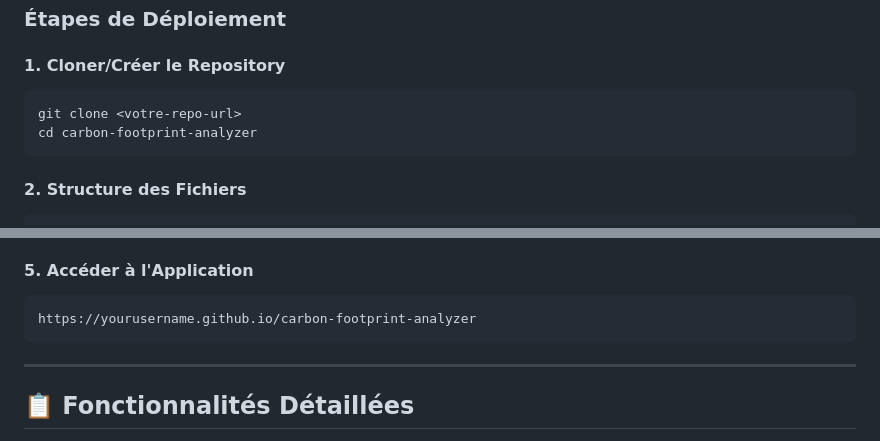
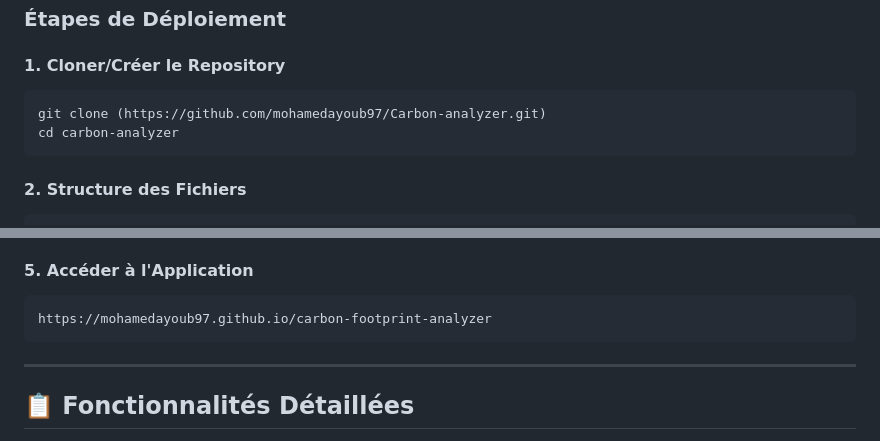
Before and after one commit to mohamedayoub97/Carbon-analyzer, a Markdown page: README.md, 2 parts joined by grey strips. Drawn GitHub-style.

Commit message:
Update repository URL and application link in README

````diff
--- a/README.md
+++ b/README.md
@@ -66,8 +66,8 @@ Analyse complète et interactive de l'empreinte carbone des entreprises tunisien
 
 #### 1. Cloner/Créer le Repository
 ```bash
-git clone <votre-repo-url>
-cd carbon-footprint-analyzer
+git clone (https://github.com/mohamedayoub97/Carbon-analyzer.git)
+cd carbon-analyzer
 ```
 
 #### 2. Structure des Fichiers
@@ -96,7 +96,7 @@ git push origin main
 
 #### 5. Accéder à l'Application
 ```
-https://yourusername.github.io/carbon-footprint-analyzer
+https://mohamedayoub97.github.io/carbon-footprint-analyzer
 ```
 
 ---
````
